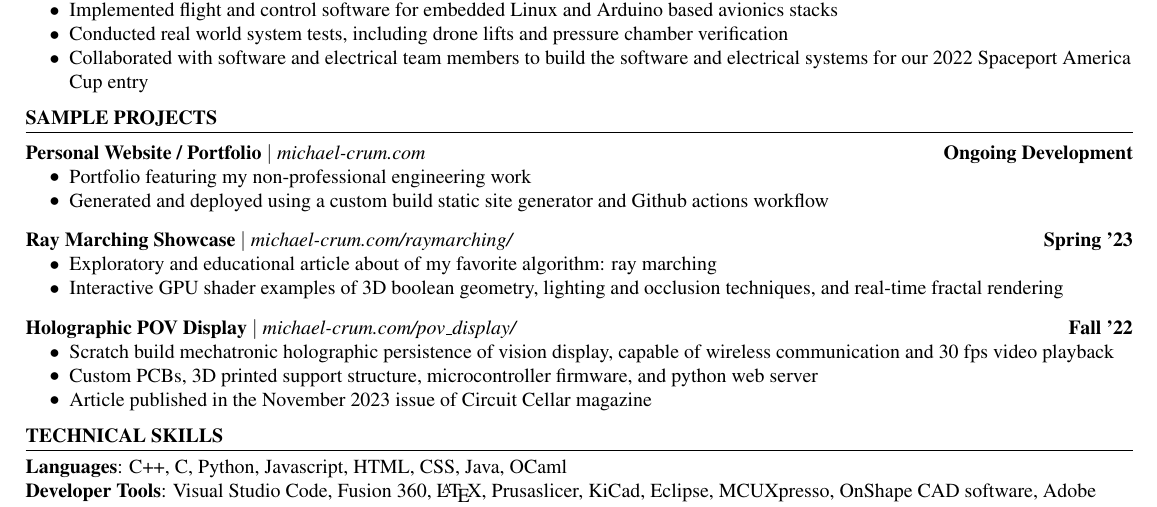
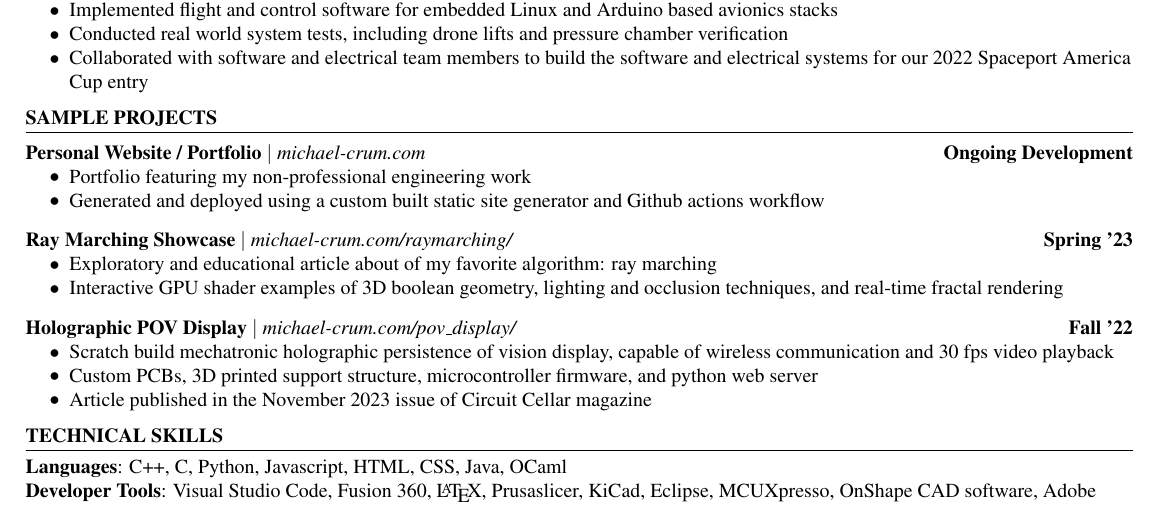
Before and after one commit to usedhondacivic/resume, a LaTeX CV (michael_crum_resume.tex): part of the page, cut so that both start at the same text. Compiled offline with pdfLaTeX.

Commit message:
Fixes typo in sample projects

```diff
--- a/michael_crum_resume.tex
+++ b/michael_crum_resume.tex
@@ -180,7 +180,7 @@ GPA: 3.73
 {Personal Website / Portfolio}{michael-crum.com}{Ongoing Development}
 \resumeItemListStart
 \resumeItem{Portfolio featuring my non-professional engineering work}
-\resumeItem{Generated and deployed using a custom build static site generator and Github actions workflow}
+\resumeItem{Generated and deployed using a custom built static site generator and Github actions workflow}
 \resumeItemListEnd
 
 \resumeProjectSubheading
```
